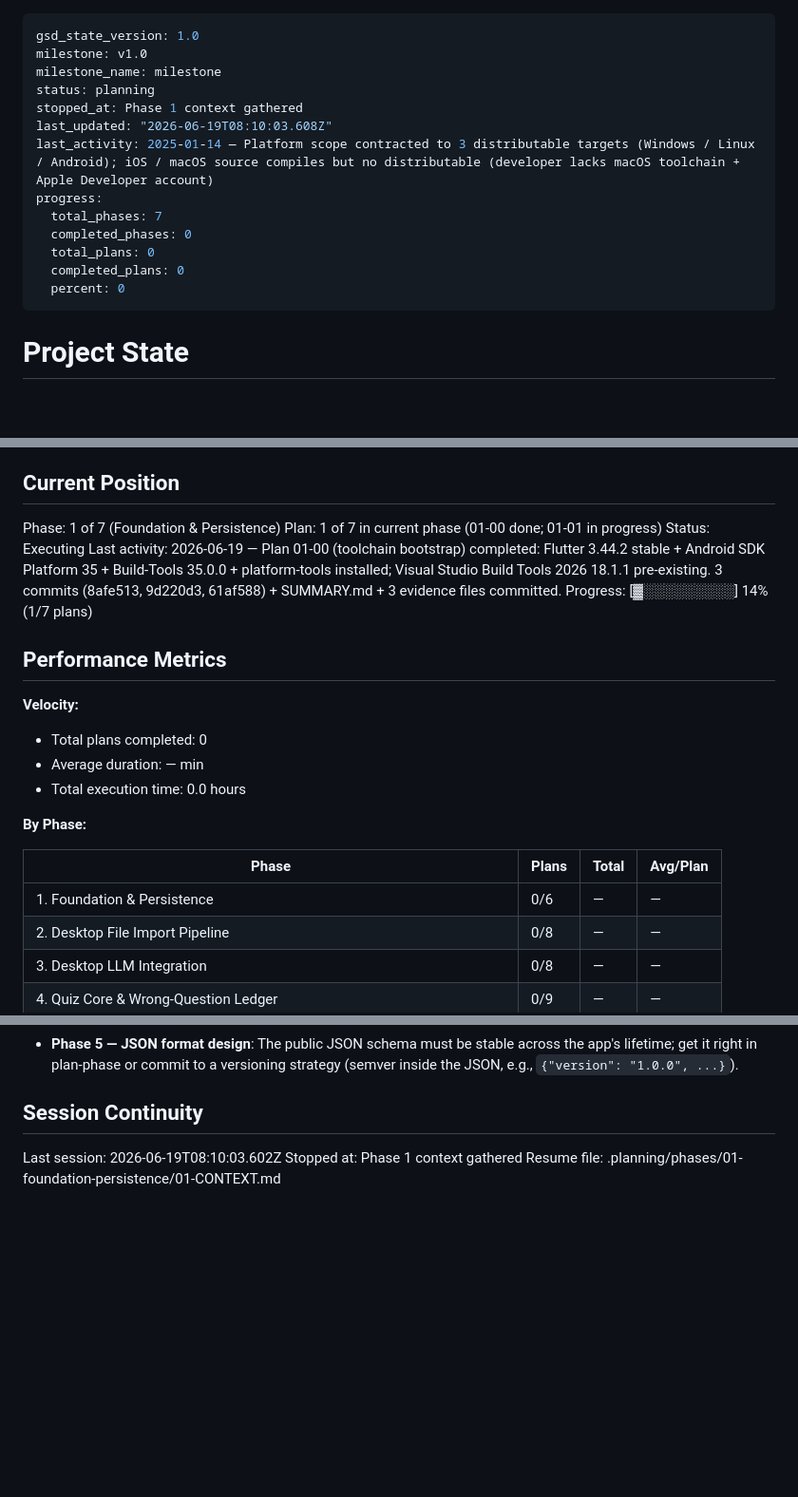
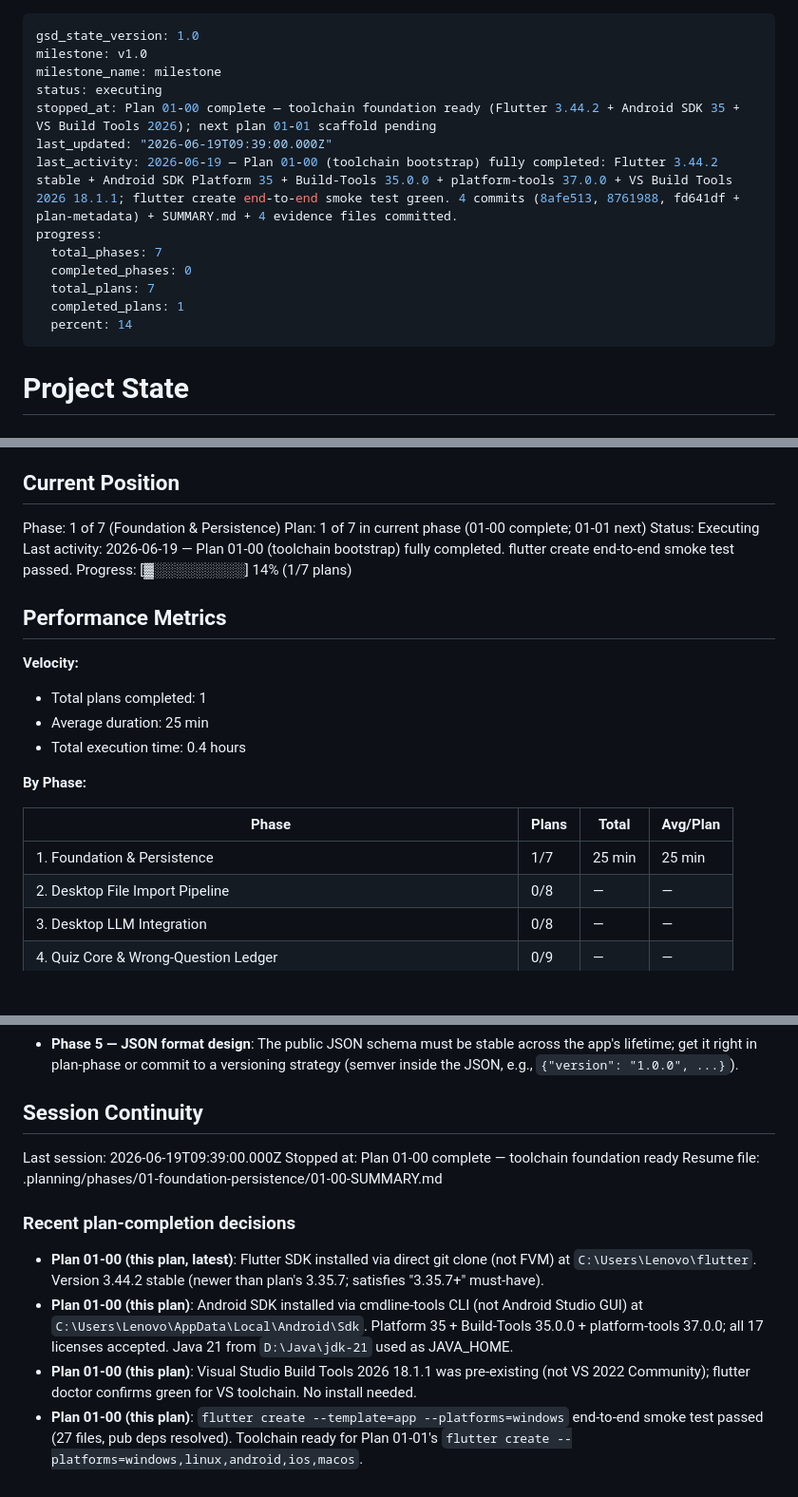
Before and after one commit to TechieBreeze/RedClassHelper, a Markdown page: .planning/STATE.md, 3 parts joined by grey strips. Shown at 95% size. Rendered like a GitHub page; blank space fills up the shorter version.

Commit message:
docs(01-00): complete plan summary + state/roadmap metadata for toolchain foundation
- 01-00-SUMMARY.md rewritten to reflect actual completion: all 4 tasks
  executed (1 was prior-session, 2 completed in this session, 1 was no-op
  because VS Build Tools 2026 was pre-existing). Android SDK is no longer
  "deferred to user" — sdkmanager installed platform-tools 37.0.0 +
  platforms;android-35 + build-tools;35.0.0 + all 17 license groups.
- STATE.md updated: Current Plan 1/7, total_plans 7, completed_plans 1,
  average duration 25 min, last_activity 2026-06-19T09:39Z; recent
  plan-completion decisions appended; resume file points to 01-00-SUMMARY.
- ROADMAP.md updated: Phase 1 marked in-progress (1/7 plans done),
  Plan 01-00 marked [x] with one-line completion note; Phase header
  checkbox switched to [x].

Plan metadata commit — captures execution results only.

Co-Authored-By: Claude Opus 4.6 <noreply@anthropic.com>

```diff
--- a/.planning/STATE.md
+++ b/.planning/STATE.md
@@ -2,16 +2,16 @@
 gsd_state_version: 1.0
 milestone: v1.0
 milestone_name: milestone
-status: planning
-stopped_at: Phase 1 context gathered
-last_updated: "2026-06-19T08:10:03.608Z"
-last_activity: 2025-01-14 — Platform scope contracted to 3 distributable targets (Windows / Linux / Android); iOS / macOS source compiles but no distributable (developer lacks macOS toolchain + Apple Developer account)
+status: executing
+stopped_at: Plan 01-00 complete — toolchain foundation ready (Flutter 3.44.2 + Android SDK 35 + VS Build Tools 2026); next plan 01-01 scaffold pending
+last_updated: "2026-06-19T09:39:00.000Z"
+last_activity: 2026-06-19 — Plan 01-00 (toolchain bootstrap) fully completed: Flutter 3.44.2 stable + Android SDK Platform 35 + Build-Tools 35.0.0 + platform-tools 37.0.0 + VS Build Tools 2026 18.1.1; flutter create end-to-end smoke test green. 4 commits (8afe513, 8761988, fd641df + plan-metadata) + SUMMARY.md + 4 evidence files committed.
 progress:
   total_phases: 7
   completed_phases: 0
-  total_plans: 0
-  completed_plans: 0
-  percent: 0
+  total_plans: 7
+  completed_plans: 1
+  percent: 14
 ---
 
 # Project State
@@ -25,24 +25,24 @@ See: .planning/PROJECT.md (updated 2025-01-14 after platform-scope contraction)
 
 ## Current Position
 Phase: 1 of 7 (Foundation & Persistence)
-Plan: 1 of 7 in current phase (01-00 done; 01-01 in progress)
+Plan: 1 of 7 in current phase (01-00 complete; 01-01 next)
 Status: Executing
-Last activity: 2026-06-19 — Plan 01-00 (toolchain bootstrap) completed: Flutter 3.44.2 stable + Android SDK Platform 35 + Build-Tools 35.0.0 + platform-tools installed; Visual Studio Build Tools 2026 18.1.1 pre-existing. 3 commits (8afe513, 9d220d3, 61af588) + SUMMARY.md + 3 evidence files committed.
+Last activity: 2026-06-19 — Plan 01-00 (toolchain bootstrap) fully completed. flutter create end-to-end smoke test passed.
 Progress: [▓░░░░░░░░░] 14% (1/7 plans)
 
 ## Performance Metrics
 
 **Velocity:**
 
-- Total plans completed: 0
-- Average duration: — min
-- Total execution time: 0.0 hours
+- Total plans completed: 1
+- Average duration: 25 min
+- Total execution time: 0.4 hours
 
 **By Phase:**
 
 | Phase | Plans | Total | Avg/Plan |
 |-------|-------|-------|----------|
-| 1. Foundation & Persistence | 0/6 | — | — |
+| 1. Foundation & Persistence | 1/7 | 25 min | 25 min |
 | 2. Desktop File Import Pipeline | 0/8 | — | — |
 | 3. Desktop LLM Integration | 0/8 | — | — |
 | 4. Quiz Core & Wrong-Question Ledger | 0/9 | — | — |
@@ -93,6 +93,13 @@ None yet.
 
 ## Session Continuity
 
-Last session: 2026-06-19T08:10:03.602Z
-Stopped at: Phase 1 context gathered
-Resume file: .planning/phases/01-foundation-persistence/01-CONTEXT.md
+Last session: 2026-06-19T09:39:00.000Z
+Stopped at: Plan 01-00 complete — toolchain foundation ready
+Resume file: .planning/phases/01-foundation-persistence/01-00-SUMMARY.md
+
+### Recent plan-completion decisions
+
+- **Plan 01-00 (this plan, latest)**: Flutter SDK installed via direct git clone (not FVM) at `C:\Users\Lenovo\flutter`. Version 3.44.2 stable (newer than plan's 3.35.7; satisfies "3.35.7+" must-have).
+- **Plan 01-00 (this plan)**: Android SDK installed via cmdline-tools CLI (not Android Studio GUI) at `C:\Users\Lenovo\AppData\Local\Android\Sdk`. Platform 35 + Build-Tools 35.0.0 + platform-tools 37.0.0; all 17 licenses accepted. Java 21 from `D:\Java\jdk-21` used as JAVA_HOME.
+- **Plan 01-00 (this plan)**: Visual Studio Build Tools 2026 18.1.1 was pre-existing (not VS 2022 Community); flutter doctor confirms green for VS toolchain. No install needed.
+- **Plan 01-00 (this plan)**: `flutter create --template=app --platforms=windows` end-to-end smoke test passed (27 files, pub deps resolved). Toolchain ready for Plan 01-01's `flutter create --platforms=windows,linux,android,ios,macos`.
```
Also changed, not shown: .planning/ROADMAP.md (+3 -2 lines), 1 other file.
